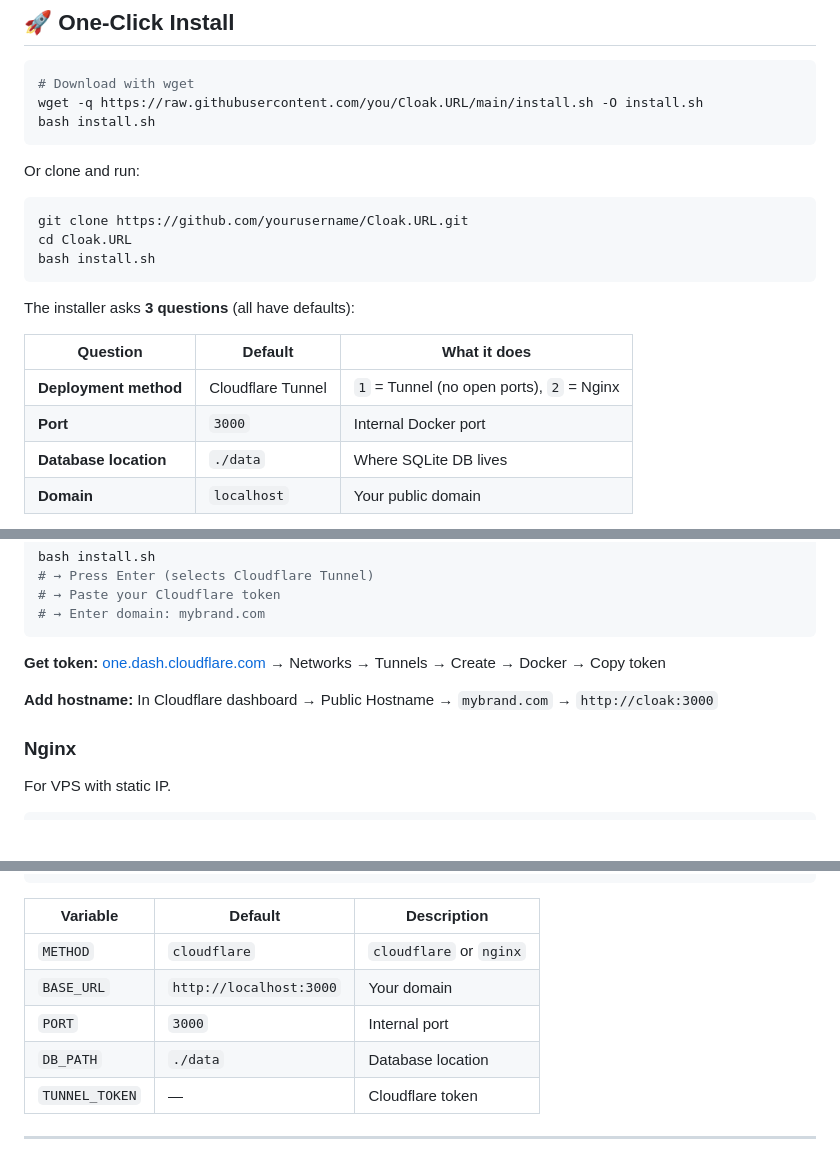
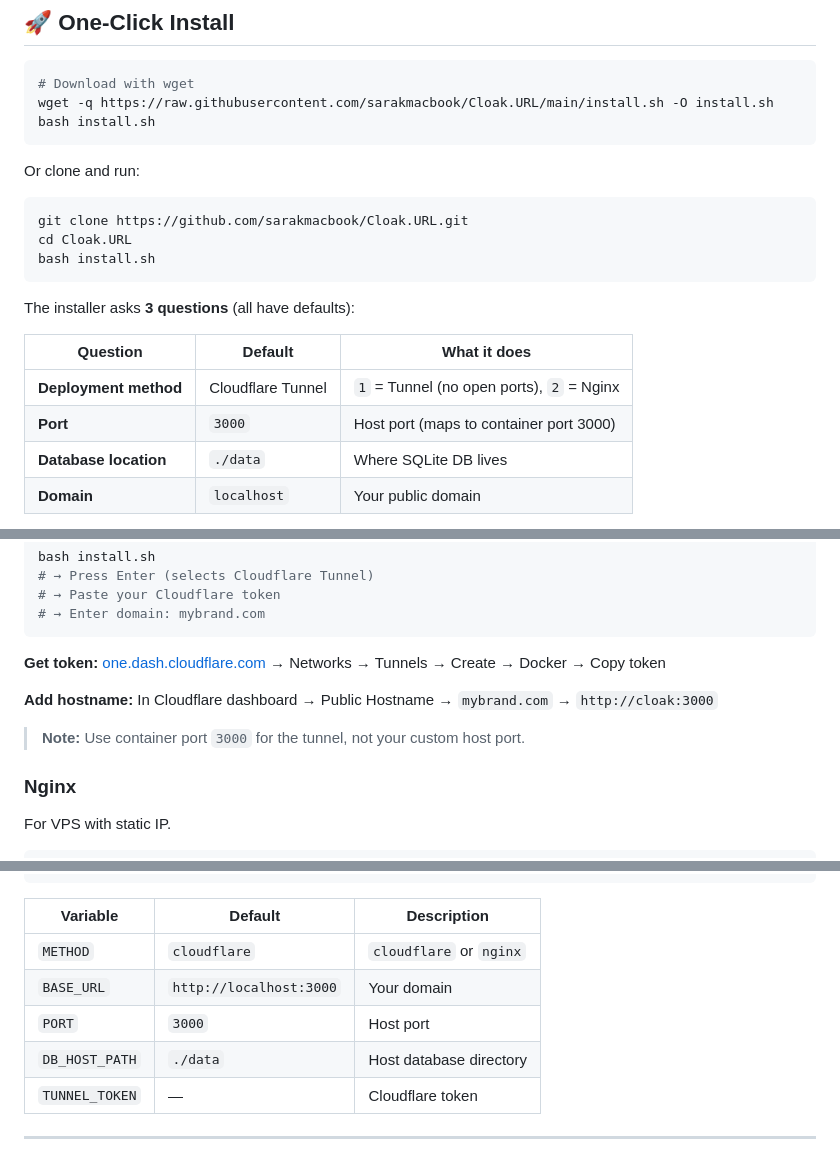
Before and after one commit to sarakmacbook/Cloak.URL, a Markdown page: README.md, 3 parts joined by grey strips. Rendered like a GitHub page; blank space fills up the shorter version.

````diff
--- a/README.md
+++ b/README.md
@@ -15,14 +15,14 @@
 
 ```bash
 # Download with wget
-wget -q https://raw.githubusercontent.com/you/Cloak.URL/main/install.sh -O install.sh
+wget -q https://raw.githubusercontent.com/sarakmacbook/Cloak.URL/main/install.sh -O install.sh
 bash install.sh
 ```
 
 Or clone and run:
 
 ```bash
-git clone https://github.com/yourusername/Cloak.URL.git
+git clone https://github.com/sarakmacbook/Cloak.URL.git
 cd Cloak.URL
 bash install.sh
 ```
@@ -32,7 +32,7 @@ The installer asks **3 questions** (all have defaults):
 | Question | Default | What it does |
 |----------|---------|--------------|
 | **Deployment method** | Cloudflare Tunnel | `1` = Tunnel (no open ports), `2` = Nginx |
-| **Port** | `3000` | Internal Docker port |
+| **Port** | `3000` | Host port (maps to container port 3000) |
 | **Database location** | `./data` | Where SQLite DB lives |
 | **Domain** | `localhost` | Your public domain |
 
@@ -90,6 +90,8 @@ bash install.sh
 
 **Add hostname:** In Cloudflare dashboard → Public Hostname → `mybrand.com` → `http://cloak:3000`
 
+> **Note:** Use container port `3000` for the tunnel, not your custom host port.
+
 ### Nginx
 
 For VPS with static IP.
@@ -130,8 +132,8 @@ docker compose up -d
 |----------|---------|-------------|
 | `METHOD` | `cloudflare` | `cloudflare` or `nginx` |
 | `BASE_URL` | `http://localhost:3000` | Your domain |
-| `PORT` | `3000` | Internal port |
-| `DB_PATH` | `./data` | Database location |
+| `PORT` | `3000` | Host port |
+| `DB_HOST_PATH` | `./data` | Host database directory |
 | `TUNNEL_TOKEN` | — | Cloudflare token |
 
 ---
````
